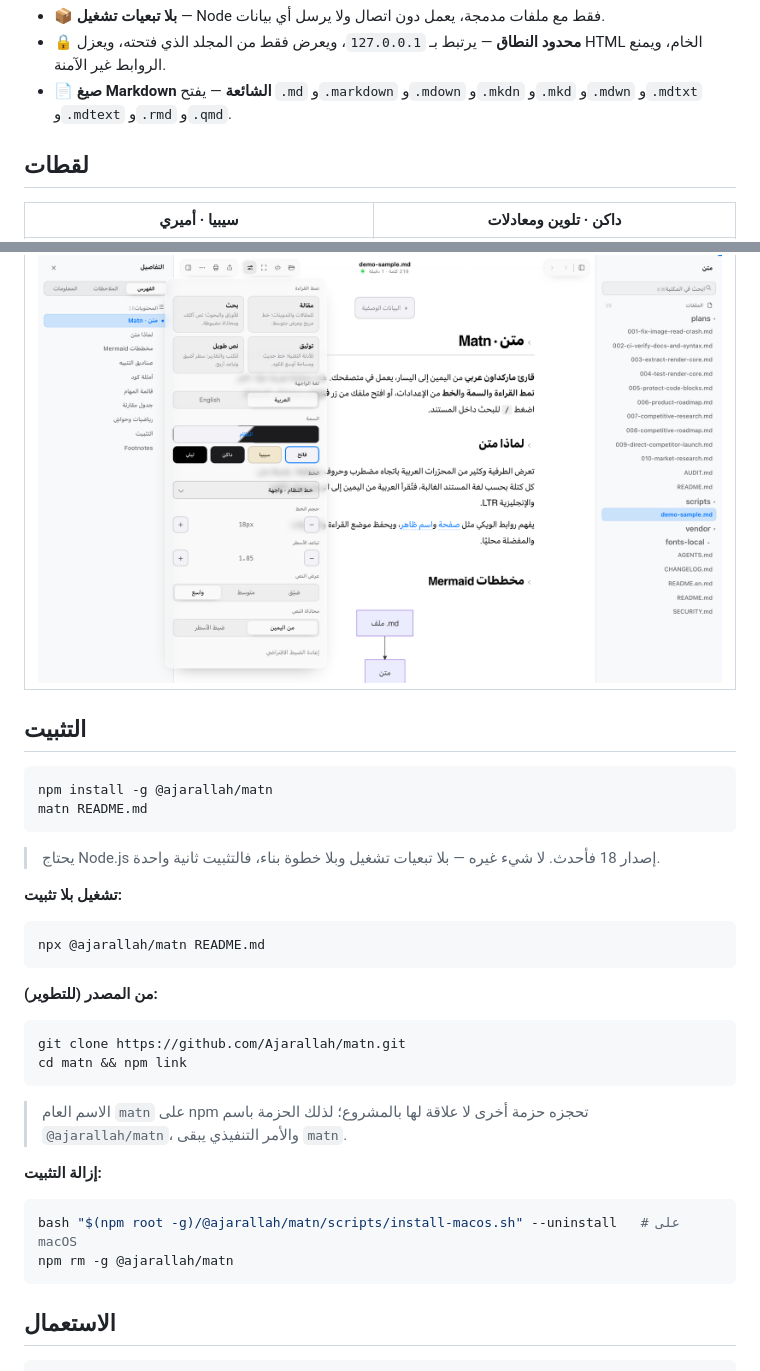
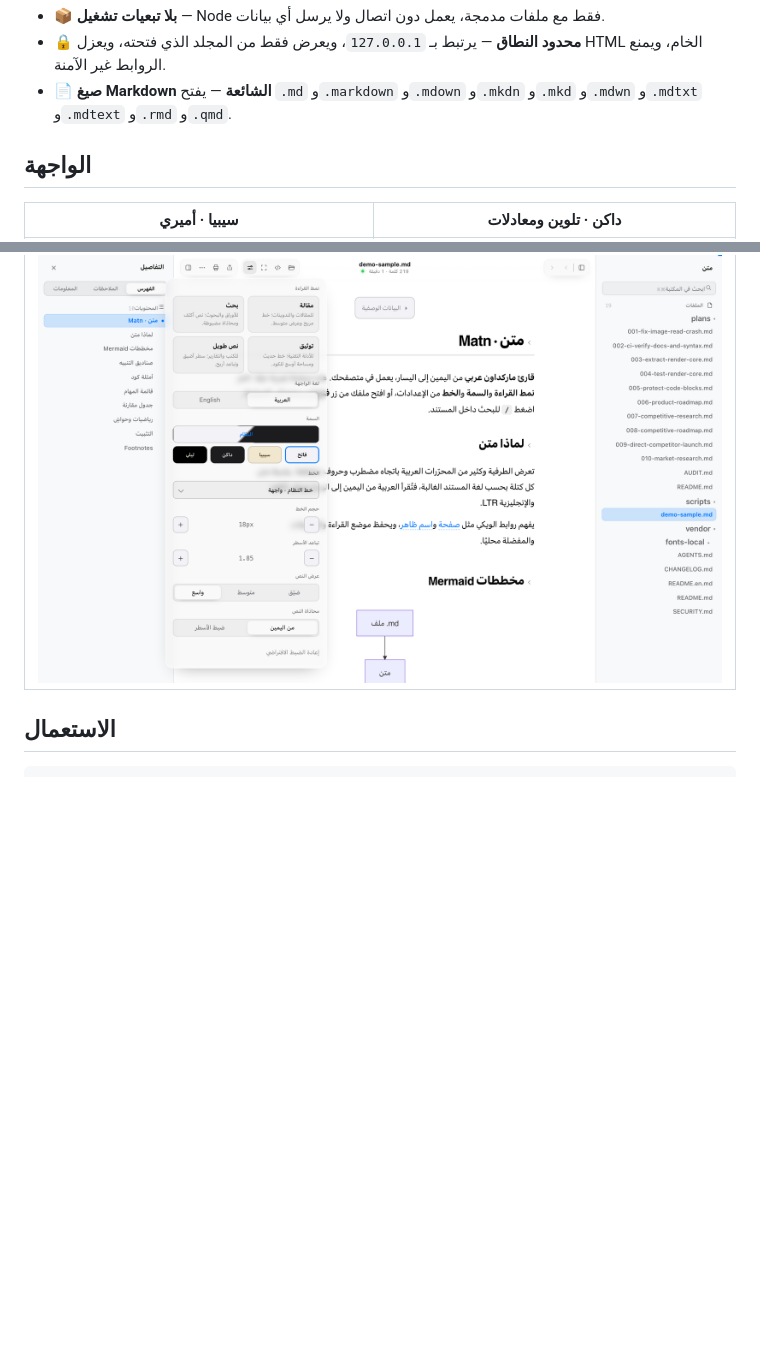
Before and after one commit to Ajarallah/matn, a Markdown page: README.md, 2 parts joined by grey strips. Drawn GitHub-style; folded sections open; blank space fills up the shorter version.

````diff
--- a/README.md
+++ b/README.md
@@ -73,7 +114,9 @@
 - 📄 **صيغ Markdown الشائعة** — يفتح `.md` و`.markdown` و`.mdown` و`.mkdn` و`.mkd`
   و`.mdwn` و`.mdtxt` و`.mdtext` و`.rmd` و`.qmd`.
 
-## لقطات
+</details>
+
+## الواجهة
 
 | سيبيا · أميري | داكن · تلوين ومعادلات |
 |---|---|
@@ -82,35 +125,6 @@
 | لوحة الإعدادات |
 |---|
 | ![الإعدادات](./assets/screenshot-settings.png) |
-
-## التثبيت
-
-```bash
-npm install -g @ajarallah/matn
-matn README.md
-```
-
-> يحتاج Node.js إصدار 18 فأحدث. لا شيء غيره — بلا تبعيات تشغيل وبلا خطوة بناء، فالتثبيت ثانية واحدة.
-
-**تشغيل بلا تثبيت:**
-```bash
-npx @ajarallah/matn README.md
-```
-
-**من المصدر (للتطوير):**
-```bash
-git clone https://github.com/Ajarallah/matn.git
-cd matn && npm link
-```
-
-> الاسم العام `matn` على npm تحجزه حزمة أخرى لا علاقة لها بالمشروع؛ لذلك الحزمة باسم
-> `@ajarallah/matn`، والأمر التنفيذي يبقى `matn`.
-
-**إزالة التثبيت:**
-```bash
-bash "$(npm root -g)/@ajarallah/matn/scripts/install-macos.sh" --uninstall   # على macOS
-npm rm -g @ajarallah/matn
-```
 
 ## الاستعمال
 
````
Also changed, not shown: other parts of README.md (+48 -7 lines), README.en.md (+52 -38 lines).
